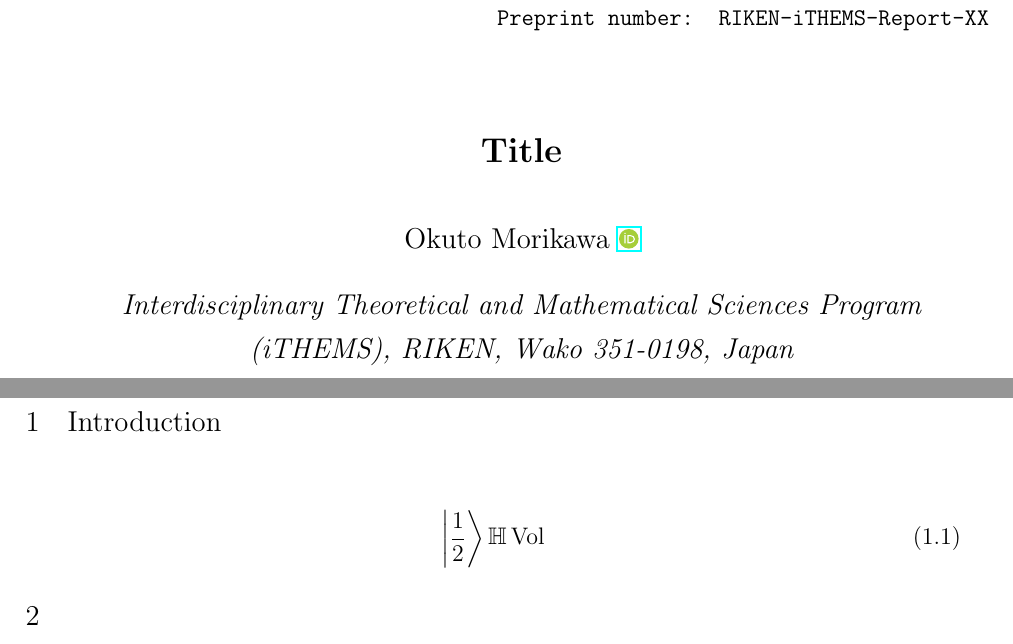
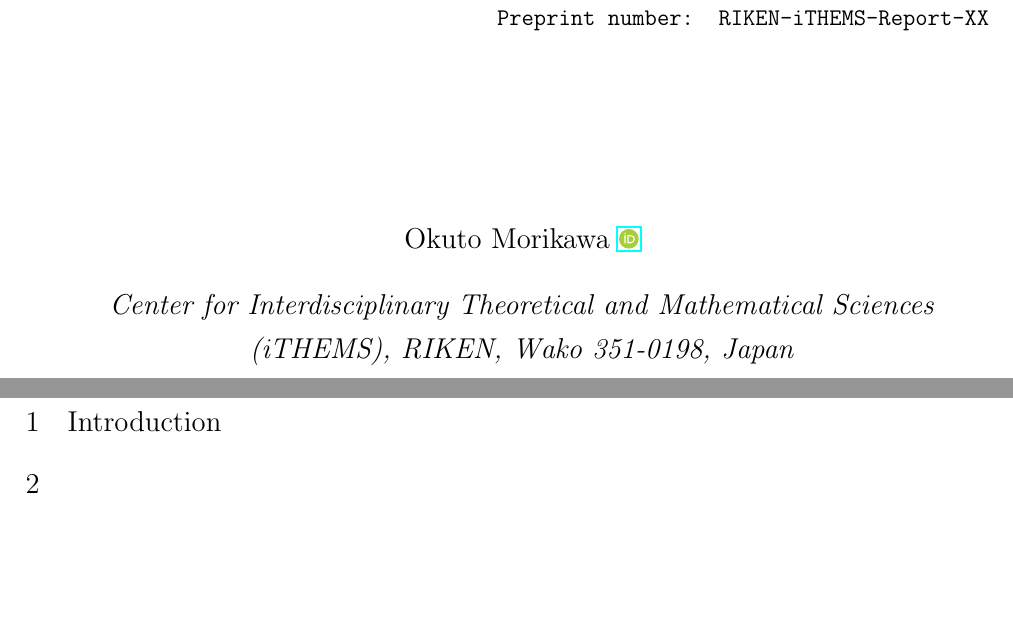
Before and after one commit to o-morikawa/ptptex_template, a LaTeX document (main.tex, which reads ptephy_om.cls): two parts of pages 1 and 2 of 2, joined at a grey line, cut so that both start at the same text, the shorter picture padded with empty space. Compiled offline with pdfLaTeX.

Commit message:
Add files via upload

```diff
--- a/main.tex
+++ b/main.tex
@@ -1,5 +1,8 @@
-\documentclass[preprint]{ptephy_om}
+\documentclass[preprint,comments,norevision]{ptephy_om}
 \preprintnumber{RIKEN-iTHEMS-Report-XX}
+%%% xx pages, xx figures, xx tables
+%%% arXiv: hep-th
+\revisionnum{1}
 
 %\usepackage{tikz}
 %\usepackage{pgfplots}
@@ -10,13 +13,20 @@
 %\allowdisplaybreaks[1]
 %\usepackage{cancel,slashed}
 
+%\usepackage{comment}
+
+%\usepackage[inline]{showlabels}
+
+%%% authors' comments
+%\newcommand{\cmtAB}[1]{\pteCmt{red}{AB}{#1}}
+
 \usepackage{hyperref}
 \usepackage{orcidlink}
 
-\title{Title}
+\title{}
 
 \author{Okuto Morikawa \orcidlink{0000-0002-0044-4491}}
-\affil{Interdisciplinary Theoretical and Mathematical Sciences Program (iTHEMS),
+\affil{Center for Interdisciplinary Theoretical and Mathematical Sciences (iTHEMS),
 RIKEN, Wako 351-0198, Japan
 \email{okuto.morikawa@riken.jp}
 }
@@ -31,9 +41,7 @@ RIKEN, Wako 351-0198, Japan
 %\tableofcontents
 
 \section{Introduction}
-\begin{align}
-    \Ket{\frac{1}{2}} \bbH \vol
-\end{align}
+
 \section{}
 
 
--- a/ptephy_om.cls
+++ b/ptephy_om.cls
@@ -22,6 +22,10 @@
 \newif\iferratum
 \newif\ifpteplogo
 \newif\ifpreprint
+
+%% OM SETTING
+\newif\ifpte@showcomments\pte@showcommentsfalse % comment-mode
+\newif\ifpte@showrevision\pte@showrevisionfalse % revisions highlighted
 
 \DeclareOption{erratum}{\erratumtrue}
 \DeclareOption{letterpaper}{\letterpapertrue}
@@ -50,6 +54,11 @@
 %\DeclareOption{preprint}{\InputIfFileExists{ptephy.clo}{\typeout{-----Reading ptephy.clo-----}}%
 %{\ClassError{PTPTeX}{This class file needs the file named ``ptephy.clo'' in case the option `preprint' is specified.}{Please ensure the file is exist in proper location.}}}
 
+%% OM SETTING
+\DeclareOption{comments}{\pte@showcommentstrue}
+\DeclareOption{nocomments}{\pte@showcommentsfalse}
+\DeclareOption{revision}{\pte@showrevisiontrue}
+\DeclareOption{norevision}{\pte@showrevisionfalse}
 
 \ExecuteOptions{a4paper,centre,info,proofbox}
 
@@ -65,7 +74,7 @@
 \usepackage{multicol}
 
 \usepackage{comment}
-\usepackage{color}
+\usepackage{xcolor}
 \specialcomment{authorquery}{\begingroup\textcolor{red}}{\endgroup}
 
 \newcommand\preprintnumber[2][30mm]{\gdef\@preprtnumwidth{#1}\gdef\@preprtnum{#2}}
@@ -1565,11 +1574,48 @@
 
 
 
-%% MY SETTING
+%%%%%%%%%%%%%%%%%%%%%%%%%%%%%%%%%%%%%% OM SETTING %%%%%%%%%%%%%%%%%%%%%%%%%%%%%%%%%%%%%%%%%%%%%%%%%%
+%%%%%%%%%%%%%%%%%%%%% Comment-mode %%%%%%%%%%%%%%%%%%%%%
+\ifpte@showcomments
+  \newcommand{\pteCmt}[3]{\textcolor{#1}{[#2: #3]}}
+\else
+  \newcommand{\pteCmt}[3]{}
+\fi
+
+\newcommand{\cmtOM}[1]{\pteCmt{teal}{OM}{#1}}
+%%%%%%%%%%%%%%%%%%%%%
+
+%%%%%%%%%%%%%%%%%%%%% Revisions highlighted %%%%%%%%%%%%%%%%%%%%%
+\newcount\pte@revisionnum
+\pte@revisionnum=1
+
+\newcommand{\revisionnum}[1]{%
+  \pte@revisionnum=#1\relax
+}
+
+\providecommand{\pteRevColor}{magenta}
+
+\newcommand{\rev}[2]{%
+  \ifpte@showrevision
+    \ifnum#1=\pte@revisionnum
+      \textcolor{\pteRevColor}{#2}%
+    \else
+      #2%
+    \fi
+  \else
+    #2%
+  \fi
+}
+
+\newcommand{\revone}[1]{\rev{1}{#1}}
+\newcommand{\revtwo}[1]{\rev{2}{#1}}
+\newcommand{\revthree}[1]{\rev{3}{#1}}
+%%%%%%%%%%%%%%%%%%%%%
+
 %% AMS
 \usepackage{amsmath,amssymb,amsfonts,mathtools}
 %% Other packages
-\usepackage{graphicx,xcolor}
+\usepackage{graphicx}
 \usepackage{bm}
 %% Equation number
 \numberwithin{equation}{section}
```
Also changed, not shown: ptephy_om.cls (3 more changed lines).
